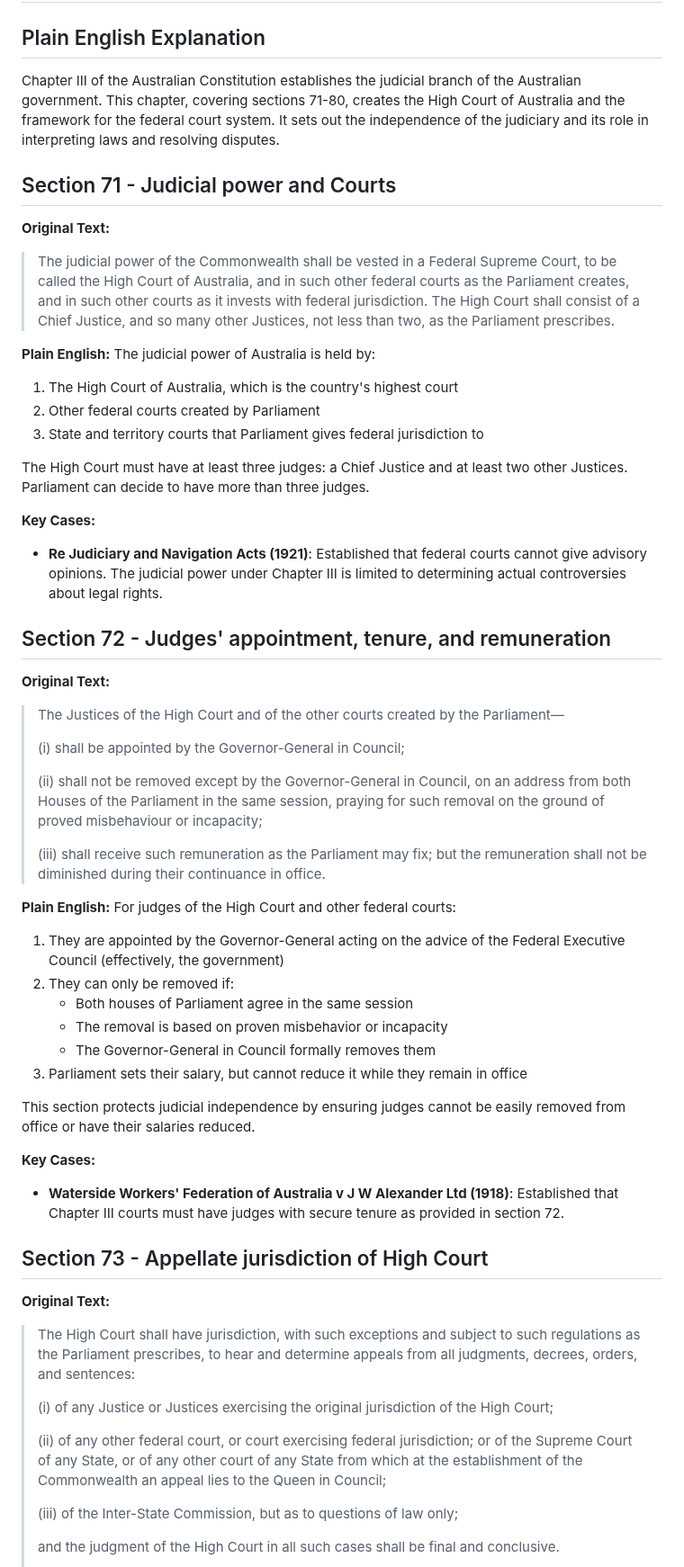
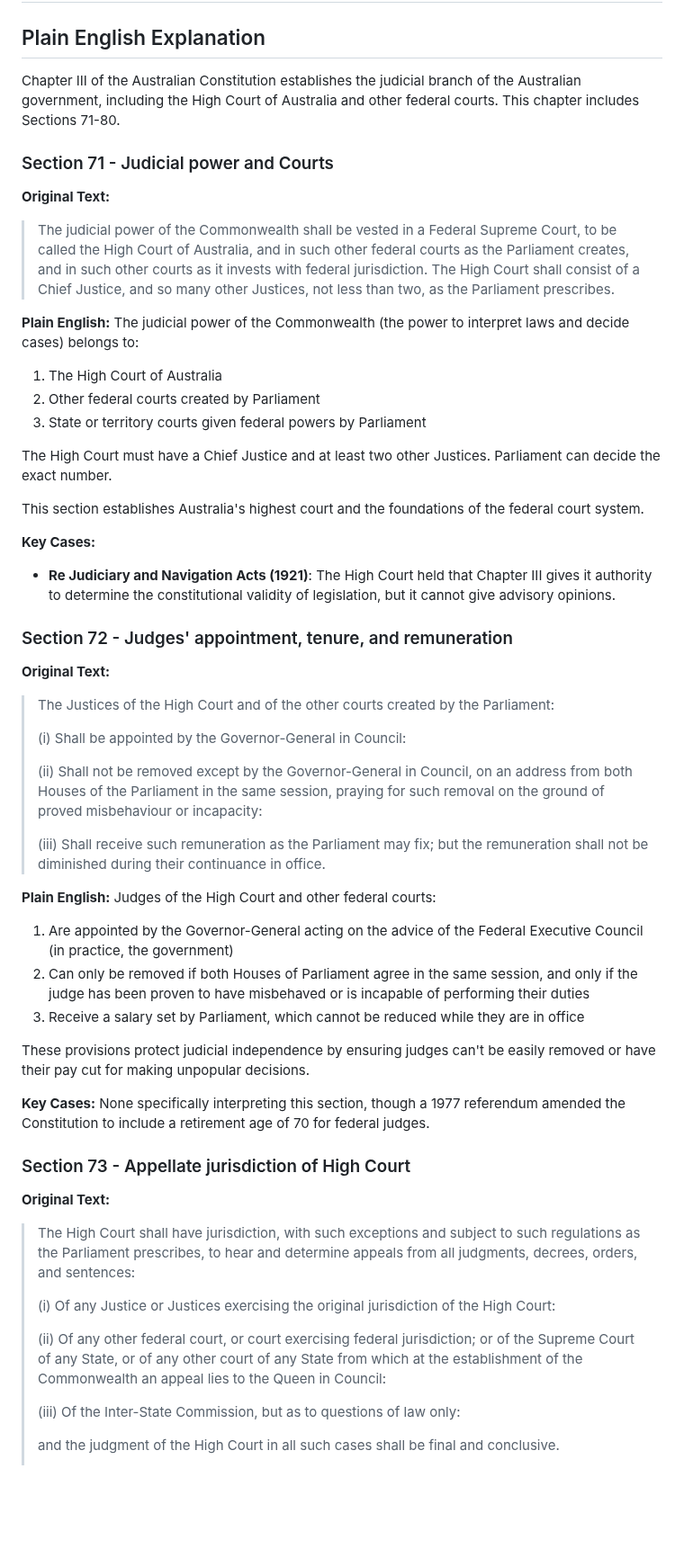
Before and after one commit to jamesmcarthur-3999/aus-constitution-guide, a Markdown page: chapters/chapter3.md, the part around one of its changes. Shown at 90% size. GitHub-like rendering; blank space fills up the shorter version.

```diff
--- a/chapters/chapter3.md
+++ b/chapters/chapter3.md
@@ -2,59 +2,58 @@
 
 ## Plain English Explanation
 
-Chapter III of the Australian Constitution establishes the judicial branch of the Australian government. This chapter, covering sections 71-80, creates the High Court of Australia and the framework for the federal court system. It sets out the independence of the judiciary and its role in interpreting laws and resolving disputes.
+Chapter III of the Australian Constitution establishes the judicial branch of the Australian government, including the High Court of Australia and other federal courts. This chapter includes Sections 71-80.
 
-## Section 71 - Judicial power and Courts
+### Section 71 - Judicial power and Courts
 
 **Original Text:**
 > The judicial power of the Commonwealth shall be vested in a Federal Supreme Court, to be called the High Court of Australia, and in such other federal courts as the Parliament creates, and in such other courts as it invests with federal jurisdiction. The High Court shall consist of a Chief Justice, and so many other Justices, not less than two, as the Parliament prescribes.
 
 **Plain English:**
-The judicial power of Australia is held by:
-1. The High Court of Australia, which is the country's highest court
+The judicial power of the Commonwealth (the power to interpret laws and decide cases) belongs to:
+1. The High Court of Australia
 2. Other federal courts created by Parliament
-3. State and territory courts that Parliament gives federal jurisdiction to
+3. State or territory courts given federal powers by Parliament
 
-The High Court must have at least three judges: a Chief Justice and at least two other Justices. Parliament can decide to have more than three judges.
+The High Court must have a Chief Justice and at least two other Justices. Parliament can decide the exact number.
+
+This section establishes Australia's highest court and the foundations of the federal court system.
 
 **Key Cases:**
-- **Re Judiciary and Navigation Acts (1921)**: Established that federal courts cannot give advisory opinions. The judicial power under Chapter III is limited to determining actual controversies about legal rights.
+- **Re Judiciary and Navigation Acts (1921)**: The High Court held that Chapter III gives it authority to determine the constitutional validity of legislation, but it cannot give advisory opinions.
 
-## Section 72 - Judges' appointment, tenure, and remuneration
+### Section 72 - Judges' appointment, tenure, and remuneration
 
 **Original Text:**
-> The Justices of the High Court and of the other courts created by the Parliament—
+> The Justices of the High Court and of the other courts created by the Parliament:
 >
-> (i) shall be appointed by the Governor-General in Council;
+> (i) Shall be appointed by the Governor-General in Council:
 >
-> (ii) shall not be removed except by the Governor-General in Council, on an address from both Houses of the Parliament in the same session, praying for such removal on the ground of proved misbehaviour or incapacity;
+> (ii) Shall not be removed except by the Governor-General in Council, on an address from both Houses of the Parliament in the same session, praying for such removal on the ground of proved misbehaviour or incapacity:
 >
-> (iii) shall receive such remuneration as the Parliament may fix; but the remuneration shall not be diminished during their continuance in office.
+> (iii) Shall receive such remuneration as the Parliament may fix; but the remuneration shall not be diminished during their continuance in office.
 
 **Plain English:**
-For judges of the High Court and other federal courts:
-1. They are appointed by the Governor-General acting on the advice of the Federal Executive Council (effectively, the government)
-2. They can only be removed if:
-   - Both houses of Parliament agree in the same session
-   - The removal is based on proven misbehavior or incapacity
-   - The Governor-General in Council formally removes them
-3. Parliament sets their salary, but cannot reduce it while they remain in office
+Judges of the High Court and other federal courts:
+1. Are appointed by the Governor-General acting on the advice of the Federal Executive Council (in practice, the government)
+2. Can only be removed if both Houses of Parliament agree in the same session, and only if the judge has been proven to have misbehaved or is incapable of performing their duties
+3. Receive a salary set by Parliament, which cannot be reduced while they are in office
 
-This section protects judicial independence by ensuring judges cannot be easily removed from office or have their salaries reduced.
+These provisions protect judicial independence by ensuring judges can't be easily removed or have their pay cut for making unpopular decisions.
 
 **Key Cases:**
-- **Waterside Workers' Federation of Australia v J W Alexander Ltd (1918)**: Established that Chapter III courts must have judges with secure tenure as provided in section 72.
+None specifically interpreting this section, though a 1977 referendum amended the Constitution to include a retirement age of 70 for federal judges.
 
-## Section 73 - Appellate jurisdiction of High Court
+### Section 73 - Appellate jurisdiction of High Court
 
 **Original Text:**
 > The High Court shall have jurisdiction, with such exceptions and subject to such regulations as the Parliament prescribes, to hear and determine appeals from all judgments, decrees, orders, and sentences:
 >
-> (i) of any Justice or Justices exercising the original jurisdiction of the High Court;
+> (i) Of any Justice or Justices exercising the original jurisdiction of the High Court:
 >
-> (ii) of any other federal court, or court exercising federal jurisdiction; or of the Supreme Court of any State, or of any other court of any State from which at the establishment of the Commonwealth an appeal lies to the Queen in Council;
+> (ii) Of any other federal court, or court exercising federal jurisdiction; or of the Supreme Court of any State, or of any other court of any State from which at the establishment of the Commonwealth an appeal lies to the Queen in Council:
 >
-> (iii) of the Inter-State Commission, but as to questions of law only;
+> (iii) Of the Inter-State Commission, but as to questions of law only:
 >
 > and the judgment of the High Court in all such cases shall be final and conclusive.
 >
```
Also changed, not shown: other parts of chapters/chapter3.md (+63 -59 lines).
